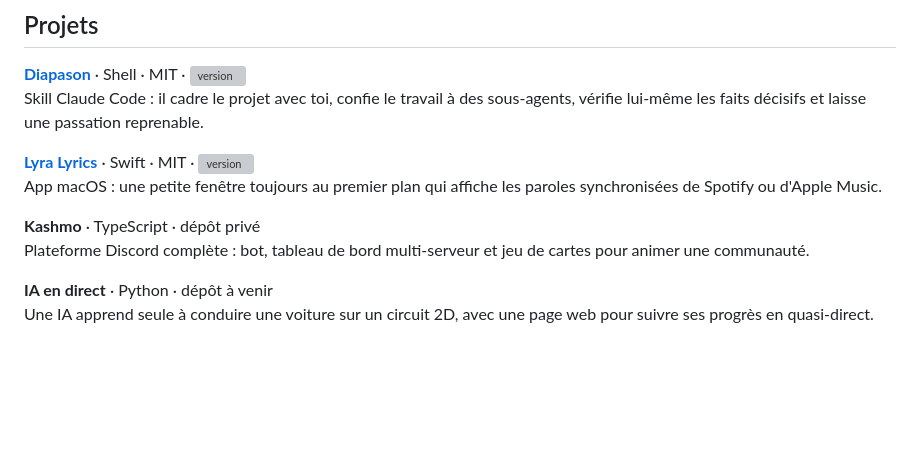
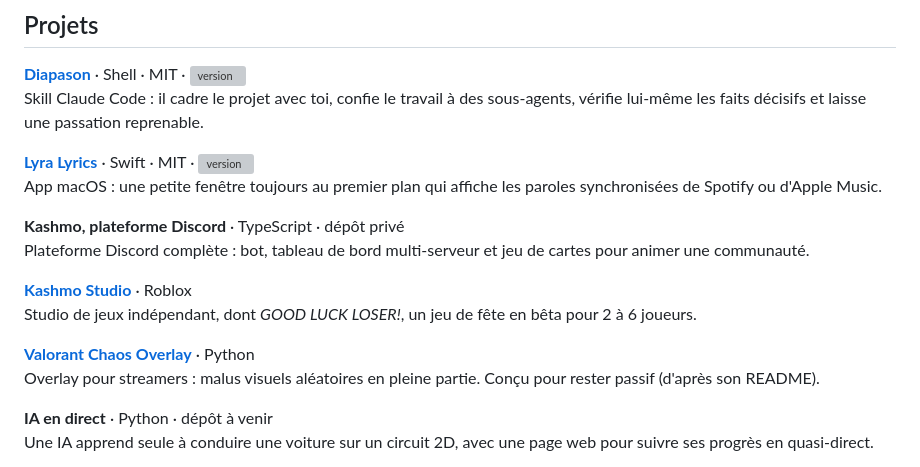
Before and after one commit to MalikChopa/MalikChopa, a Markdown page: README.md, the part around one of its changes. GitHub-like rendering; blank space fills up the shorter version; grey boxes are pictures that could not be loaded.

Commit message:
feat: Kashmo Studio, Valorant Chaos Overlay, contact sans e-mail
Co-Authored-By: Claude Sonnet 5.5 <noreply@anthropic.com>

```diff
--- a/README.md
+++ b/README.md
@@ -20,8 +20,14 @@ Skill Claude Code : il cadre le projet avec toi, confie le travail à des sous-a
 **[Lyra Lyrics](https://github.com/MalikChopa/lyra-lyrics)** · Swift · MIT · ![version](https://img.shields.io/github/v/release/MalikChopa/lyra-lyrics?label=version&style=flat-square&color=111111&labelColor=3a3a3a)<br>
 App macOS : une petite fenêtre toujours au premier plan qui affiche les paroles synchronisées de Spotify ou d'Apple Music.
 
-**Kashmo** · TypeScript · dépôt privé<br>
+**Kashmo, plateforme Discord** · TypeScript · dépôt privé<br>
 Plateforme Discord complète : bot, tableau de bord multi-serveur et jeu de cartes pour animer une communauté.
+
+**[Kashmo Studio](https://kashmo.fr)** · Roblox<br>
+Studio de jeux indépendant, dont *GOOD LUCK LOSER!*, un jeu de fête en bêta pour 2 à 6 joueurs.
+
+**[Valorant Chaos Overlay](https://github.com/MalikChopa/Valorant_Chaos_Overlay)** · Python<br>
+Overlay pour streamers : malus visuels aléatoires en pleine partie. Conçu pour rester passif (d'après son README).
 
 **IA en direct** · Python · dépôt à venir<br>
 Une IA apprend seule à conduire une voiture sur un circuit 2D, avec une page web pour suivre ses progrès en quasi-direct.
```
Also changed, not shown: other parts of README.md (+0 -1 lines).
